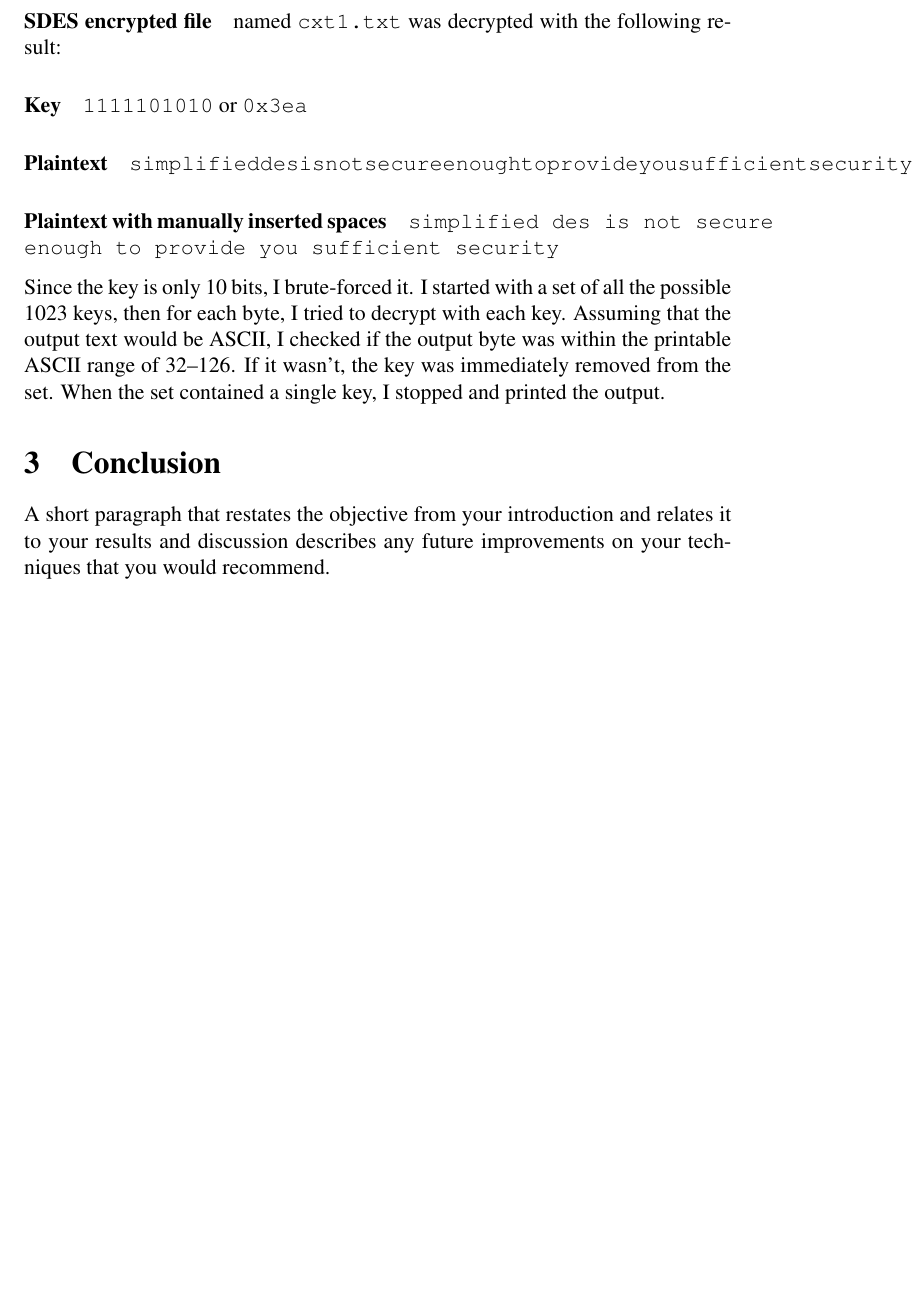
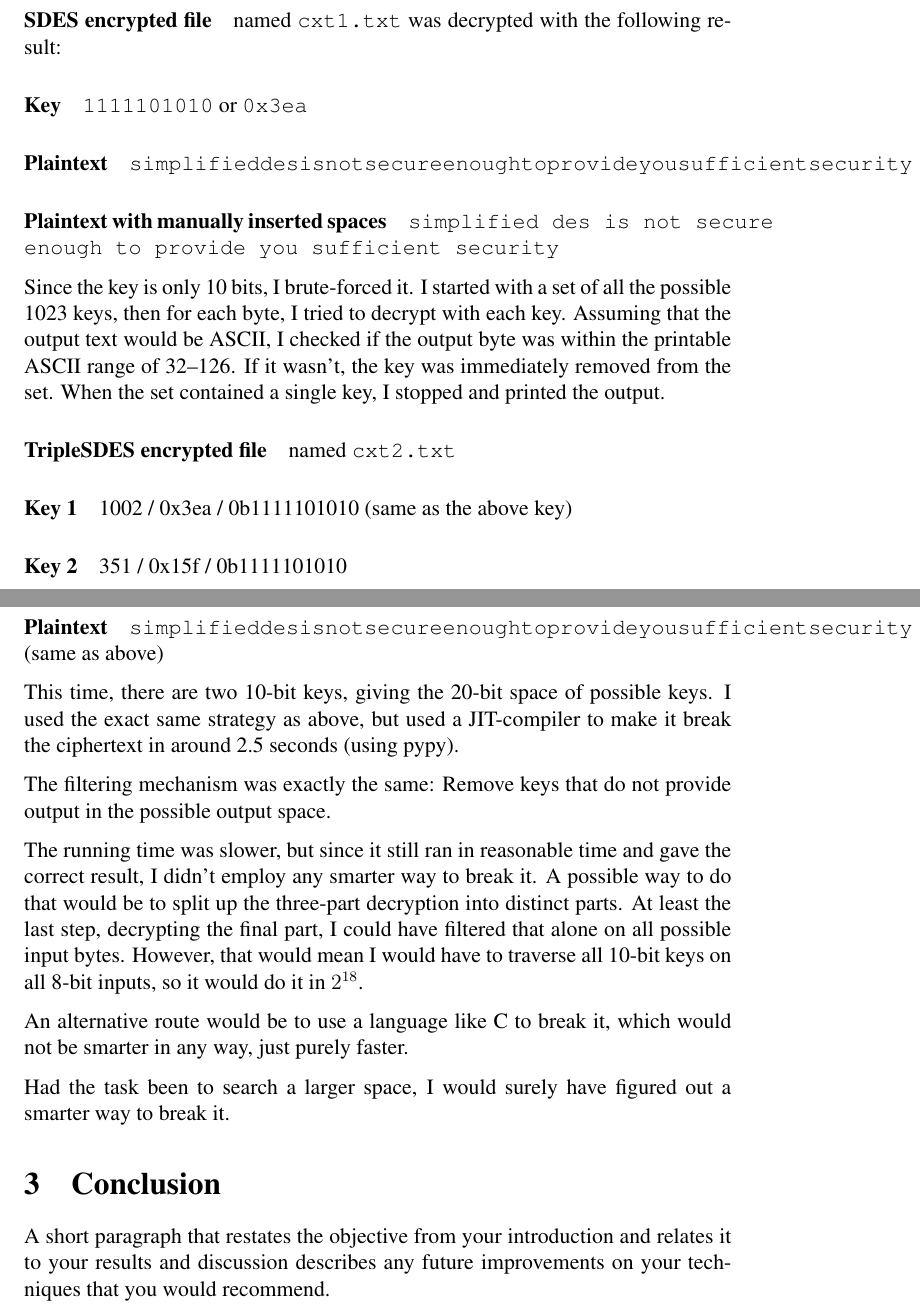
Before and after one commit to cslarsen/skole-dat500, a LaTeX problem sheet (report/dat510-assignment-1.tex): part of page 2 of 2 before the commit and two parts of pages 2 and 3 of 3 after it, the two joined at a grey line, cut so that both start at the same text, the shorter picture padded with empty space. Compiled offline with pdfLaTeX.

Commit message:
task 3 subpart b

```diff
--- a/report/dat510-assignment-1.tex
+++ b/report/dat510-assignment-1.tex
@@ -127,6 +127,34 @@ within the printable ASCII range of 32--126. If it wasn't, the key was
 immediately removed from the set. When the set contained a single key, I
 stopped and printed the output.
 
+\paragraph{TripleSDES encrypted file} named \texttt{cxt2.txt}
+
+\paragraph{Key 1} 1002 / 0x3ea / 0b1111101010 (same as the above key)
+\paragraph{Key 2} 351 / 0x15f / 0b1111101010
+\paragraph{Plaintext}
+\texttt{simplifieddesisnotsecureenoughtoprovideyousufficientsecurity} (same as
+above)
+
+This time, there are two 10-bit keys, giving the 20-bit space of possible keys.
+I used the exact same strategy as above, but used a JIT-compiler to make it
+break the ciphertext in around 2.5 seconds (using pypy).
+
+The filtering mechanism was exactly the same: Remove keys that do not provide
+output in the possible output space.
+
+The running time was slower, but since it still ran in reasonable time and gave
+the correct result, I didn't employ any smarter way to break it. A possible way
+to do that would be to split up the three-part decryption into distinct parts.
+At least the last step, decrypting the final part, I could have filtered that
+alone on all possible input bytes. However, that would mean I would have to
+traverse all 10-bit keys on all 8-bit inputs, so it would do it in $2^{18}$.
+
+An alternative route would be to use a language like C to break it, which would
+not be smarter in any way, just purely faster.
+
+Had the task been to search a larger space, I would surely have figured out a
+smarter way to break it.
+
 \section{Conclusion}
 
 A short paragraph that restates the objective from your introduction and
```
